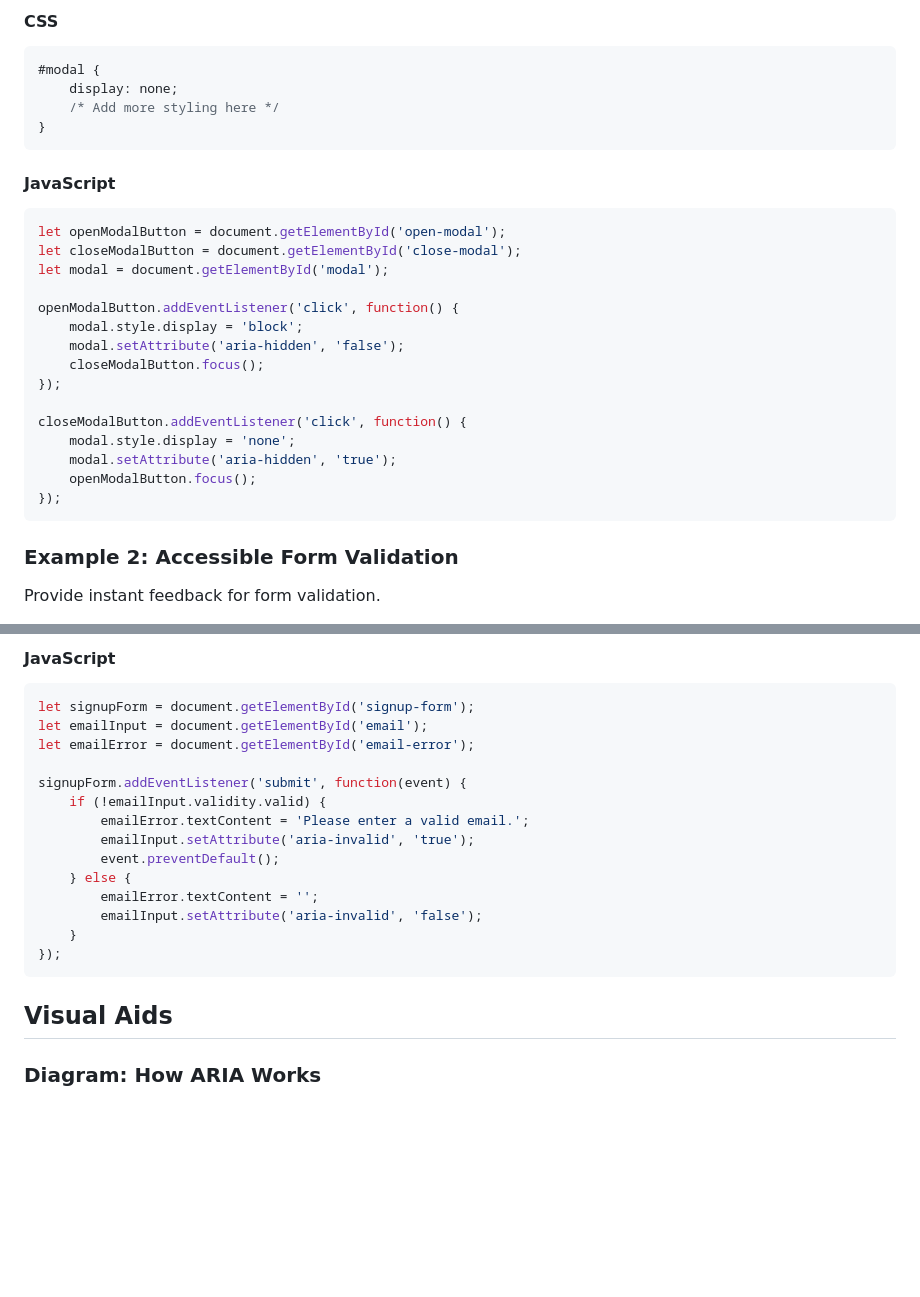
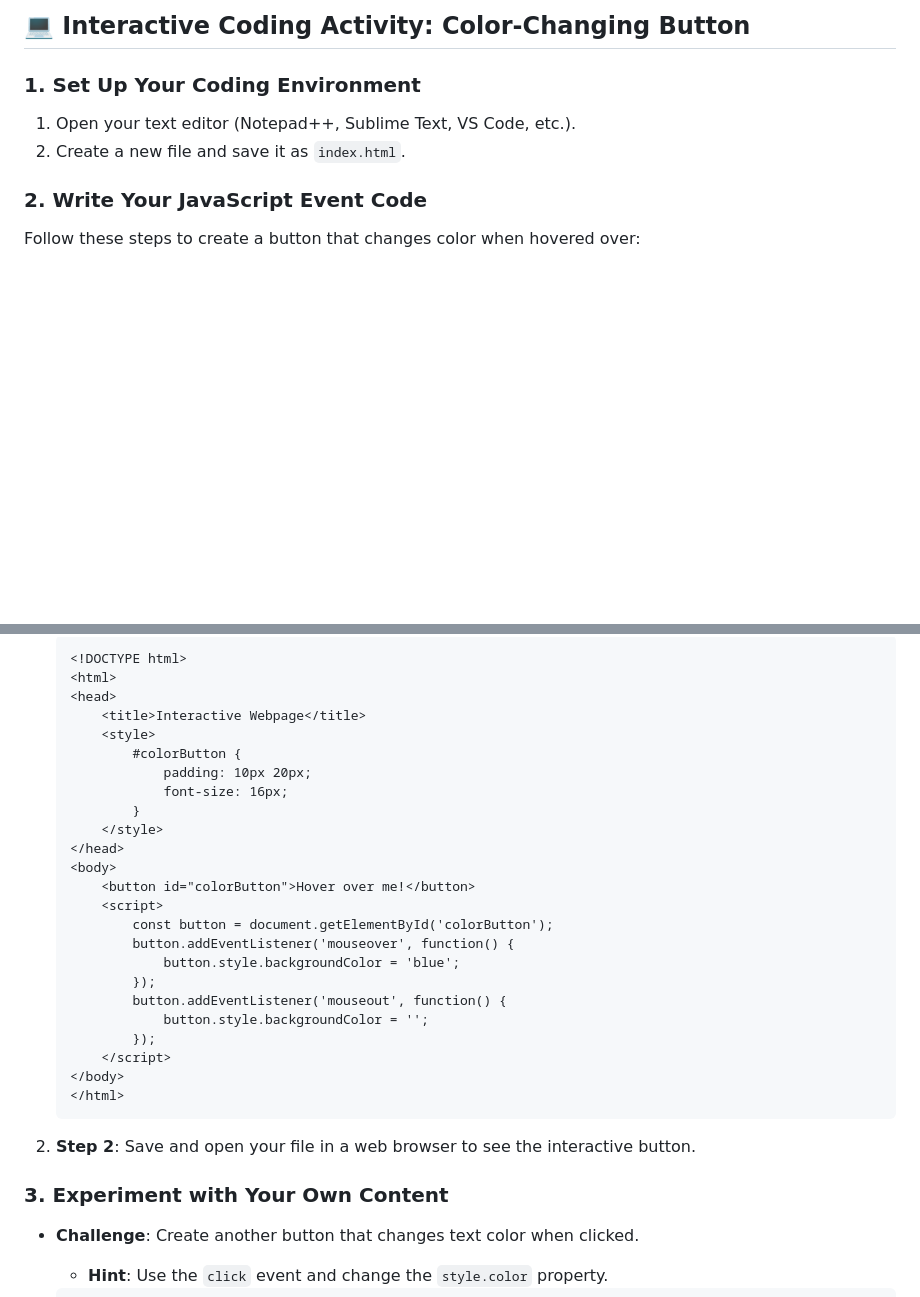
Before and after one commit to Ikromjon1998/welcome-young-developers-module-2, a Markdown page: docs/session-1.md, 2 parts joined by grey strips. GitHub-like rendering; blank space fills up the shorter version.

````diff
--- a/docs/session-1.md
+++ b/docs/session-1.md
@@ -58,31 +79,12 @@ Let's create a simple modal that is accessible.
 
-#### CSS
-```css
-#modal {
-    display: none;
-    /* Add more styling here */
-}
-```
+## 💻 **Interactive Coding Activity: Color-Changing Button**
 
-#### JavaScript
-```javascript
-let openModalButton = document.getElementById('open-modal');
-let closeModalButton = document.getElementById('close-modal');
-let modal = document.getElementById('modal');
+### **1. Set Up Your Coding Environment**
 
-openModalButton.addEventListener('click', function() {
-    modal.style.display = 'block';
-    modal.setAttribute('aria-hidden', 'false');
-    closeModalButton.focus();
-});
+1. Open your text editor (Notepad++, Sublime Text, VS Code, etc.).
+2. Create a new file and save it as `index.html`.
 
-closeModalButton.addEventListener('click', function() {
-    modal.style.display = 'none';
-    modal.setAttribute('aria-hidden', 'true');
-    openModalButton.focus();
-});
-```
+### **2. Write Your JavaScript Event Code**
 
-### Example 2: Accessible Form Validation
-Provide instant feedback for form validation.
+Follow these steps to create a button that changes color when hovered over:
 
@@ -98,23 +92,35 @@ Provide instant feedback for form validation.
 
-#### JavaScript
-```javascript
-let signupForm = document.getElementById('signup-form');
-let emailInput = document.getElementById('email');
-let emailError = document.getElementById('email-error');
+    ```html
+    <!DOCTYPE html>
+    <html>
+    <head>
+        <title>Interactive Webpage</title>
+        <style>
+            #colorButton {
+                padding: 10px 20px;
+                font-size: 16px;
+            }
+        </style>
+    </head>
+    <body>
+        <button id="colorButton">Hover over me!</button>
+        <script>
+            const button = document.getElementById('colorButton');
+            button.addEventListener('mouseover', function() {
+                button.style.backgroundColor = 'blue';
+            });
+            button.addEventListener('mouseout', function() {
+                button.style.backgroundColor = '';
+            });
+        </script>
+    </body>
+    </html>
+    ```
 
-signupForm.addEventListener('submit', function(event) {
-    if (!emailInput.validity.valid) {
-        emailError.textContent = 'Please enter a valid email.';
-        emailInput.setAttribute('aria-invalid', 'true');
-        event.preventDefault();
-    } else {
-        emailError.textContent = '';
-        emailInput.setAttribute('aria-invalid', 'false');
-    }
-});
-```
+2. **Step 2**: Save and open your file in a web browser to see the interactive button.
 
-## Visual Aids
+### **3. Experiment with Your Own Content**
 
-### Diagram: How ARIA Works
+- **Challenge**: Create another button that changes text color when clicked.
+  - **Hint**: Use the `click` event and change the `style.color` property.
 
````
Also changed, not shown: other parts of docs/session-1.md (+152 -72 lines).
